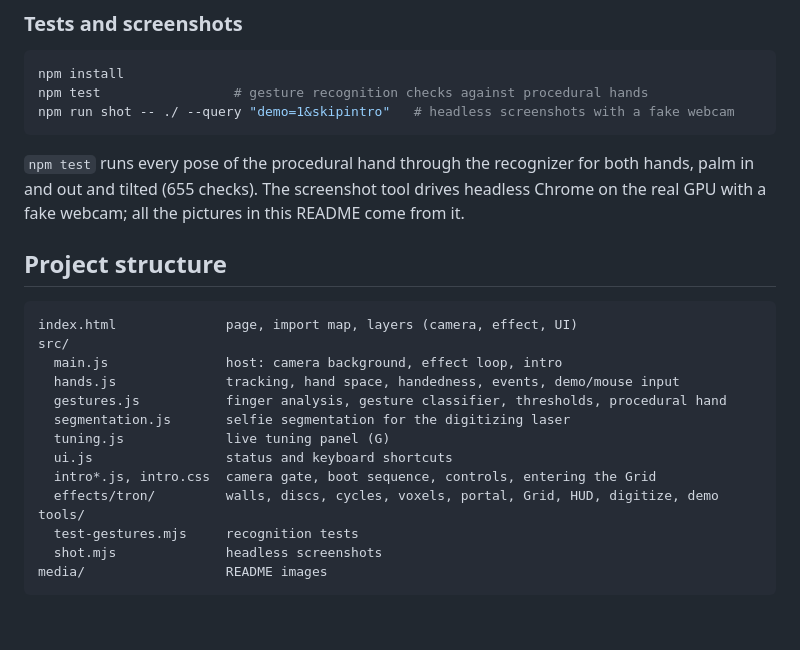
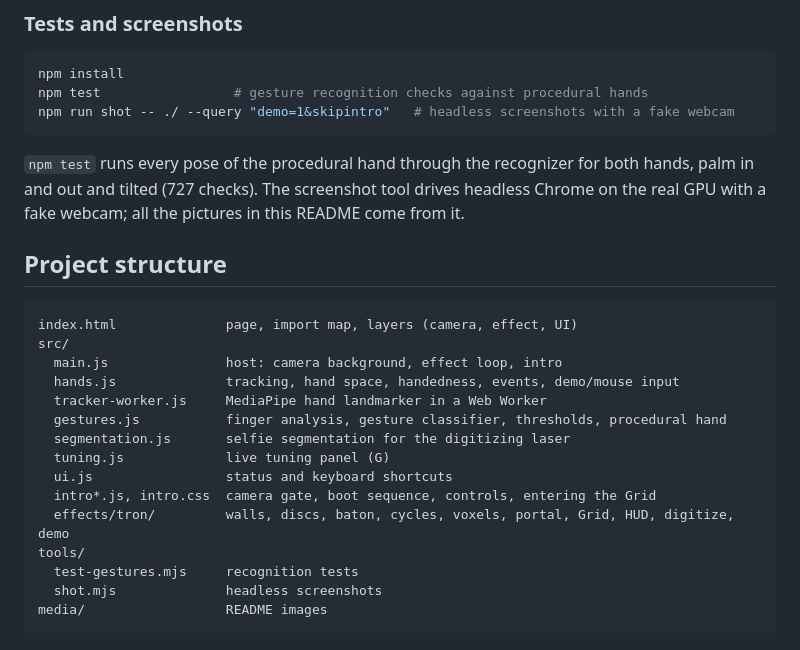
Before and after one commit to ondrej-cloud/tron-legacy-cv, a Markdown page: README.md, the part around the change printed below. Drawn GitHub-style; blank space fills up the shorter version.

````diff
--- a/README.md
+++ b/README.md
@@ -138,7 +146,7 @@ npm run shot -- ./ --query "demo=1&skipintro"   # headless screenshots with a fa
 ```
 
 `npm test` runs every pose of the procedural hand through the recognizer for both hands, palm in and out and
-tilted (655 checks). The screenshot tool drives headless Chrome on the real GPU with a fake webcam; all the
+tilted (727 checks). The screenshot tool drives headless Chrome on the real GPU with a fake webcam; all the
 pictures in this README come from it.
 
 ## Project structure
@@ -148,12 +156,13 @@ index.html              page, import map, layers (camera, effect, UI)
 src/
   main.js               host: camera background, effect loop, intro
   hands.js              tracking, hand space, handedness, events, demo/mouse input
+  tracker-worker.js     MediaPipe hand landmarker in a Web Worker
   gestures.js           finger analysis, gesture classifier, thresholds, procedural hand
   segmentation.js       selfie segmentation for the digitizing laser
   tuning.js             live tuning panel (G)
   ui.js                 status and keyboard shortcuts
   intro*.js, intro.css  camera gate, boot sequence, controls, entering the Grid
-  effects/tron/         walls, discs, cycles, voxels, portal, Grid, HUD, digitize, demo
+  effects/tron/         walls, discs, baton, cycles, voxels, portal, Grid, HUD, digitize, demo
 tools/
   test-gestures.mjs     recognition tests
   shot.mjs              headless screenshots
````
Also changed, not shown: other parts of README.md (+13 -5 lines), media/baton-cycle.jpg (added), media/baton.jpg (added), media/intro.jpg, 3 other files.
